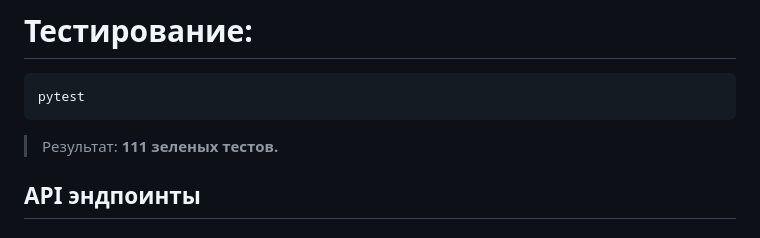
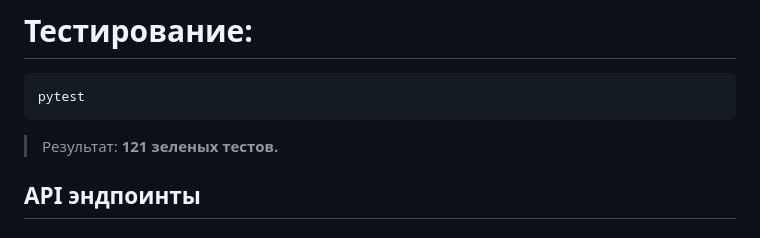
Before and after one commit to hotpotato89/short-url, a Markdown page: README.md, the part around the change. GitHub-like rendering.

Commit message:
docs: tests count 111 -> 121

````diff
--- a/README.md
+++ b/README.md
@@ -83,7 +83,7 @@ curl http://localhost:8000/health
 pytest
 ```
 
-> Результат: **111 зеленых тестов.**
+> Результат: **121 зеленых тестов.**
 
 ## API эндпоинты
 
````
